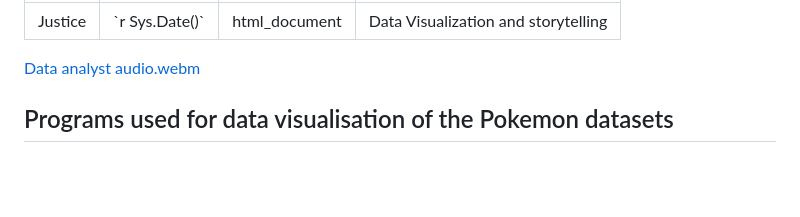
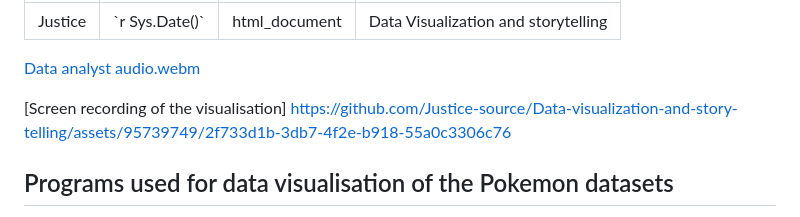
Before and after one commit to Justice-source/Data-visualization-and-story-telling, a Markdown page: README.md, the part around the change. GitHub-like rendering; blank space fills up the shorter version.

Commit message:
Update README.md
Screen recording of the visualisation

```diff
--- a/README.md
+++ b/README.md
@@ -5,6 +5,10 @@ output: html_document
 title: Data Visualization and storytelling
 ---
 [Data analyst audio.webm](https://github.com/Justice-source/Data-visualization-and-story-telling/assets/95739749/495f1f1f-b1a7-471a-b621-ffc958cfeab9)
+
+
+
+[Screen recording of the visualisation] https://github.com/Justice-source/Data-visualization-and-story-telling/assets/95739749/2f733d1b-3db7-4f2e-b918-55a0c3306c76
 
 ## Programs used for data visualisation of the Pokemon datasets
 
```
